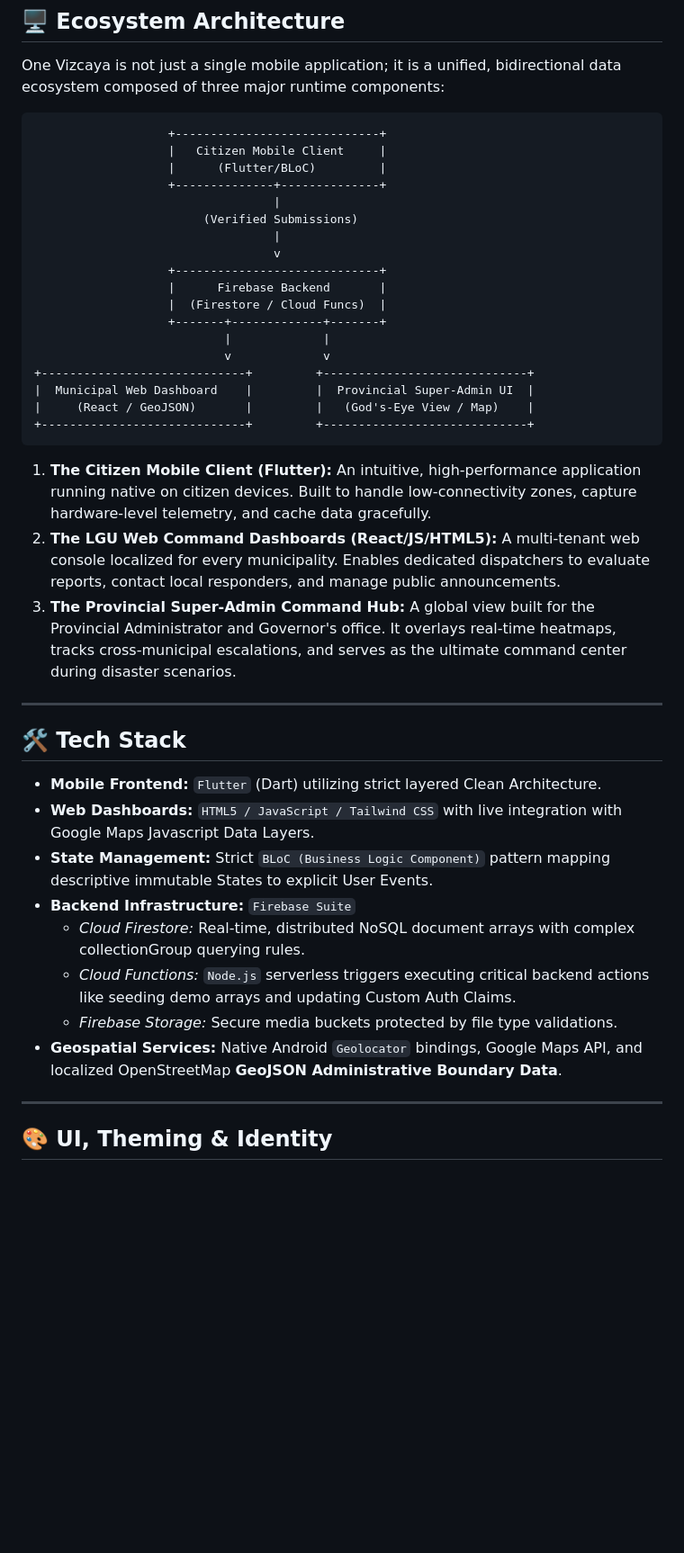
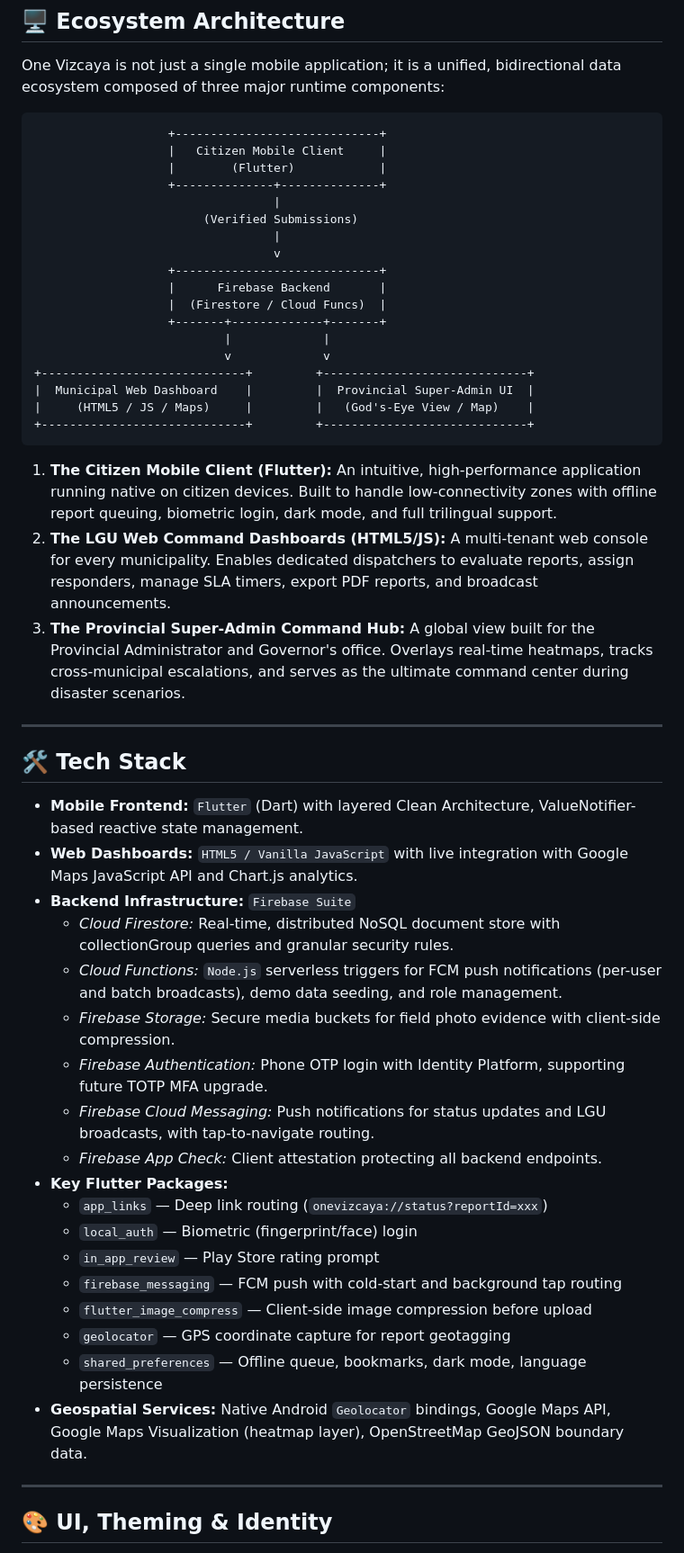
Before and after one commit to Project-Vizcaya/One-Vizcaya, a Markdown page: README.md, the part around one of its changes. Shown at 90% size. GitHub-like rendering; blank space fills up the shorter version.

```diff
--- a/README.md
+++ b/README.md
@@ -35,7 +36,7 @@ One Vizcaya is not just a single mobile application; it is a unified, bidirectio
 
                        +-----------------------------+
                        |   Citizen Mobile Client     |
-                       |      (Flutter/BLoC)         |
+                       |        (Flutter)            |
                        +--------------+--------------+
                                       |
                             (Verified Submissions)
@@ -49,26 +50,35 @@ One Vizcaya is not just a single mobile application; it is a unified, bidirectio
                                v             v
     +-----------------------------+         +-----------------------------+
     |  Municipal Web Dashboard    |         |  Provincial Super-Admin UI  |
-    |     (React / GeoJSON)       |         |   (God's-Eye View / Map)    |
+    |     (HTML5 / JS / Maps)     |         |   (God's-Eye View / Map)    |
     +-----------------------------+         +-----------------------------+
 
 
-
-1. **The Citizen Mobile Client (Flutter):** An intuitive, high-performance application running native on citizen devices. Built to handle low-connectivity zones, capture hardware-level telemetry, and cache data gracefully.
-2. **The LGU Web Command Dashboards (React/JS/HTML5):** A multi-tenant web console localized for every municipality. Enables dedicated dispatchers to evaluate reports, contact local responders, and manage public announcements.
-3. **The Provincial Super-Admin Command Hub:** A global view built for the Provincial Administrator and Governor's office. It overlays real-time heatmaps, tracks cross-municipal escalations, and serves as the ultimate command center during disaster scenarios.
+1. **The Citizen Mobile Client (Flutter):** An intuitive, high-performance application running native on citizen devices. Built to handle low-connectivity zones with offline report queuing, biometric login, dark mode, and full trilingual support.
+2. **The LGU Web Command Dashboards (HTML5/JS):** A multi-tenant web console for every municipality. Enables dedicated dispatchers to evaluate reports, assign responders, manage SLA timers, export PDF reports, and broadcast announcements.
+3. **The Provincial Super-Admin Command Hub:** A global view built for the Provincial Administrator and Governor's office. Overlays real-time heatmaps, tracks cross-municipal escalations, and serves as the ultimate command center during disaster scenarios.
 
 ---
 
 ## 🛠 Tech Stack
-* **Mobile Frontend:** `Flutter` (Dart) utilizing strict layered Clean Architecture.
-* **Web Dashboards:** `HTML5 / JavaScript / Tailwind CSS` with live integration with Google Maps Javascript Data Layers.
-* **State Management:** Strict `BLoC (Business Logic Component)` pattern mapping descriptive immutable States to explicit User Events.
+* **Mobile Frontend:** `Flutter` (Dart) with layered Clean Architecture, ValueNotifier-based reactive state management.
+* **Web Dashboards:** `HTML5 / Vanilla JavaScript` with live integration with Google Maps JavaScript API and Chart.js analytics.
 * **Backend Infrastructure:** `Firebase Suite`
-  * *Cloud Firestore:* Real-time, distributed NoSQL document arrays with complex collectionGroup querying rules.
-  * *Cloud Functions:* `Node.js` serverless triggers executing critical backend actions like seeding demo arrays and updating Custom Auth Claims.
-  * *Firebase Storage:* Secure media buckets protected by file type validations.
-* **Geospatial Services:** Native Android `Geolocator` bindings, Google Maps API, and localized OpenStreetMap **GeoJSON Administrative Boundary Data**.
+  * *Cloud Firestore:* Real-time, distributed NoSQL document store with collectionGroup queries and granular security rules.
+  * *Cloud Functions:* `Node.js` serverless triggers for FCM push notifications (per-user and batch broadcasts), demo data seeding, and role management.
+  * *Firebase Storage:* Secure media buckets for field photo evidence with client-side compression.
+  * *Firebase Authentication:* Phone OTP login with Identity Platform, supporting future TOTP MFA upgrade.
+  * *Firebase Cloud Messaging:* Push notifications for status updates and LGU broadcasts, with tap-to-navigate routing.
+  * *Firebase App Check:* Client attestation protecting all backend endpoints.
+* **Key Flutter Packages:**
+  * `app_links` — Deep link routing (`onevizcaya://status?reportId=xxx`)
+  * `local_auth` — Biometric (fingerprint/face) login
+  * `in_app_review` — Play Store rating prompt
+  * `firebase_messaging` — FCM push with cold-start and background tap routing
+  * `flutter_image_compress` — Client-side image compression before upload
+  * `geolocator` — GPS coordinate capture for report geotagging
+  * `shared_preferences` — Offline queue, bookmarks, dark mode, language persistence
+* **Geospatial Services:** Native Android `Geolocator` bindings, Google Maps API, Google Maps Visualization (heatmap layer), OpenStreetMap GeoJSON boundary data.
 
 ---
 
```
Also changed, not shown: other parts of README.md (+90 -32 lines).
